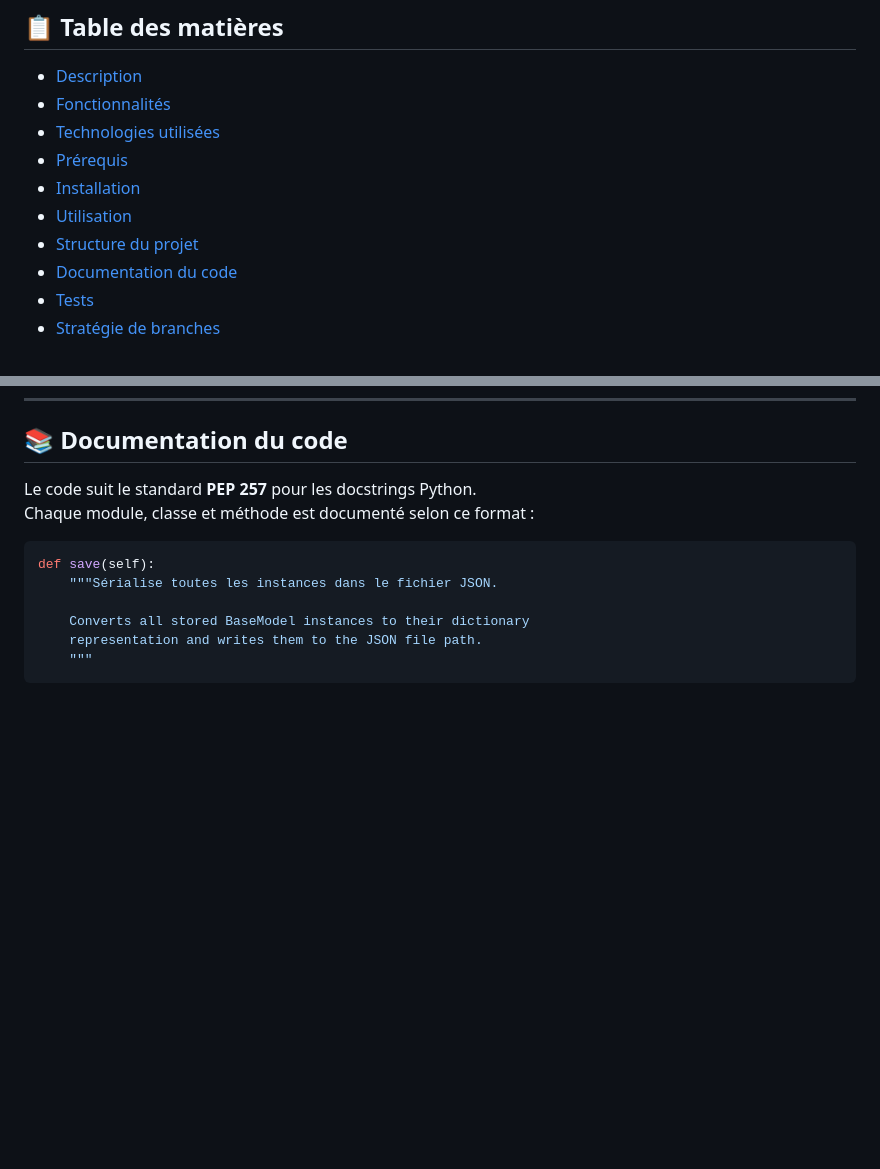
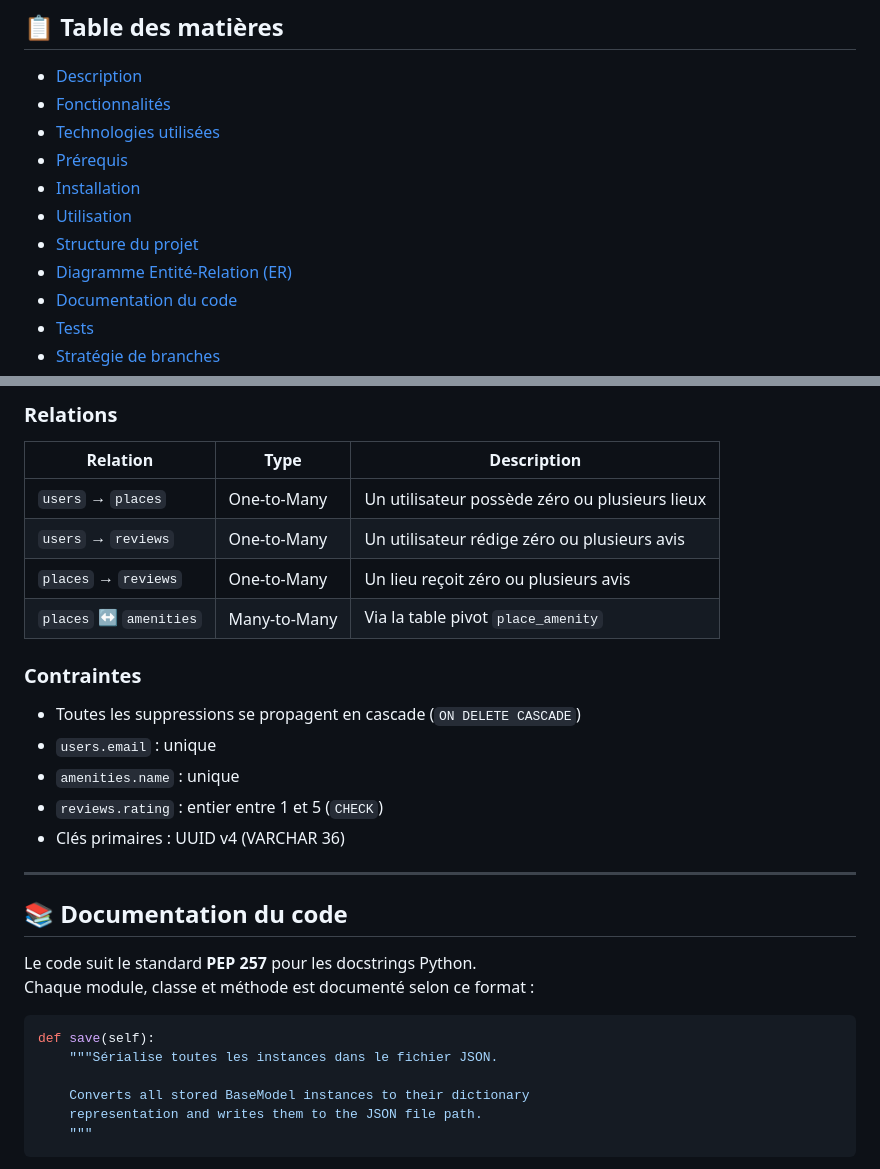
Before and after one commit to sam99-web/holbertonschool-hbnb, a Markdown page: README.md, 2 parts joined by grey strips. Drawn GitHub-style; blank space fills up the shorter version.

Commit message:
Revise README with new content and formatting
Updated README to include additional sections and improve formatting.

```diff
--- a/README.md
+++ b/README.md
@@ -24,6 +24,7 @@
 - [Installation](#-installation)
 - [Utilisation](#-utilisation)
 - [Structure du projet](#-structure-du-projet)
+- [Diagramme Entité-Relation (ER)](#-diagramme-entité-relation-er)
 - [Documentation du code](#-documentation-du-code)
 - [Tests](#-tests)
 - [Stratégie de branches](#-stratégie-de-branches)
@@ -224,3 +279,22 @@ AirBnB_clone/
+### Relations
+
+| Relation | Type | Description |
+|---|---|---|
+| `users` → `places` | One-to-Many | Un utilisateur possède zéro ou plusieurs lieux |
+| `users` → `reviews` | One-to-Many | Un utilisateur rédige zéro ou plusieurs avis |
+| `places` → `reviews` | One-to-Many | Un lieu reçoit zéro ou plusieurs avis |
+| `places` ↔ `amenities` | Many-to-Many | Via la table pivot `place_amenity` |
+
+### Contraintes
+
+- Toutes les suppressions se propagent en cascade (`ON DELETE CASCADE`)
+- `users.email` : unique
+- `amenities.name` : unique
+- `reviews.rating` : entier entre 1 et 5 (`CHECK`)
+- Clés primaires : UUID v4 (VARCHAR 36)
+
+---
+
 ## 📚 Documentation du code
 
 Le code suit le standard **PEP 257** pour les docstrings Python.
```
Also changed, not shown: other parts of README.md (+54 -0 lines).
